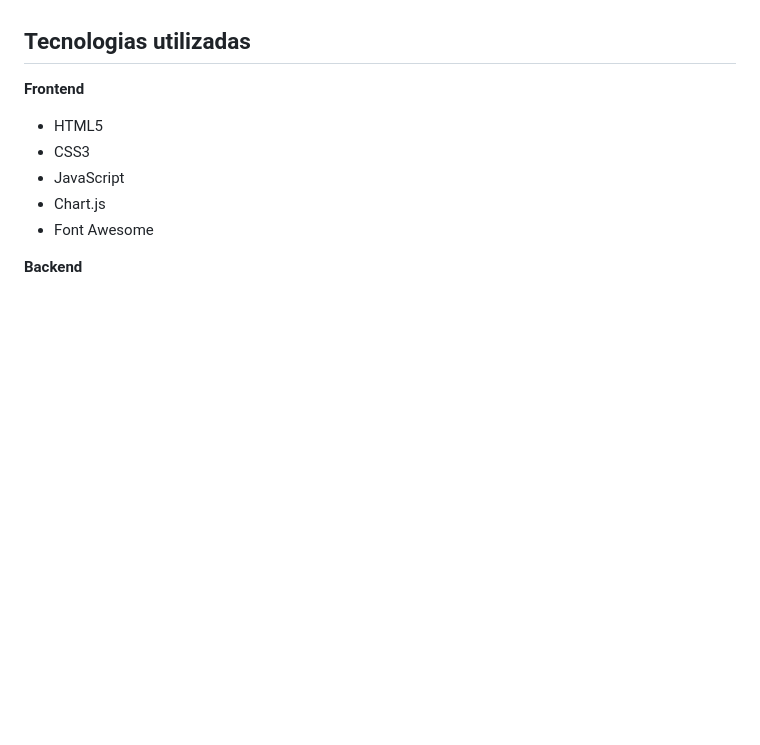
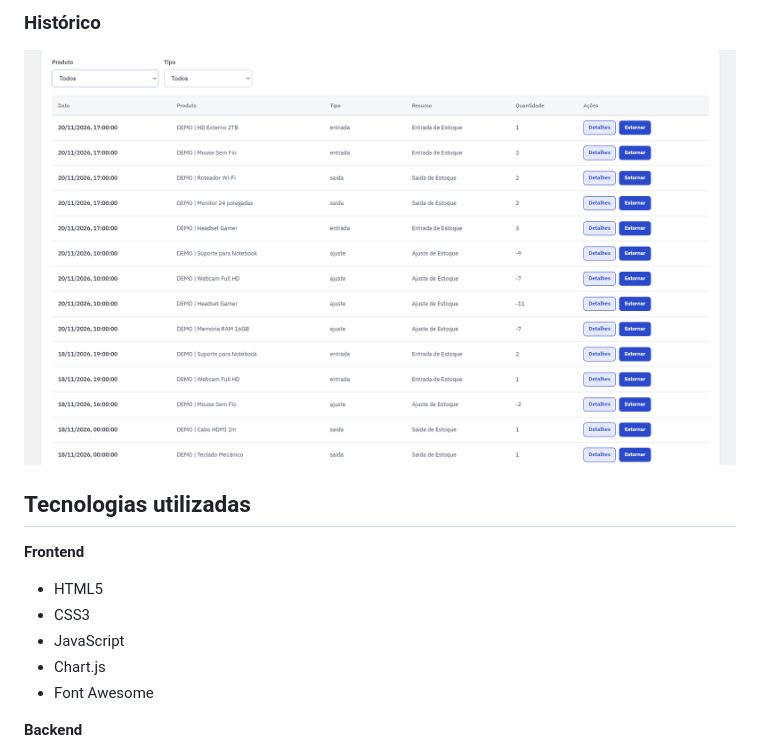
Before and after one commit to pedrobard/controle-estoque, a Markdown page: README.md, the part around one of its changes. Rendered like a GitHub page; pictures changed too: screenshots/historico.png (added); blank space fills up the shorter version.

Commit message:
Adiciona capturas de tela ao README

```diff
--- a/README.md
+++ b/README.md
@@ -19,3 +34,5 @@ Embora tenha surgido de uma necessidade pessoal, o sistema foi desenvolvido para
+### Histórico
+![Histórico](screenshots/historico.png)
 
 ## Tecnologias utilizadas
 
```
Also changed, not shown: other parts of README.md (+15 -0 lines), screenshots/categorias.png (added), screenshots/dashboard.png (added), screenshots/movimentacoes.png (added), screenshots/produtos.png (added).
